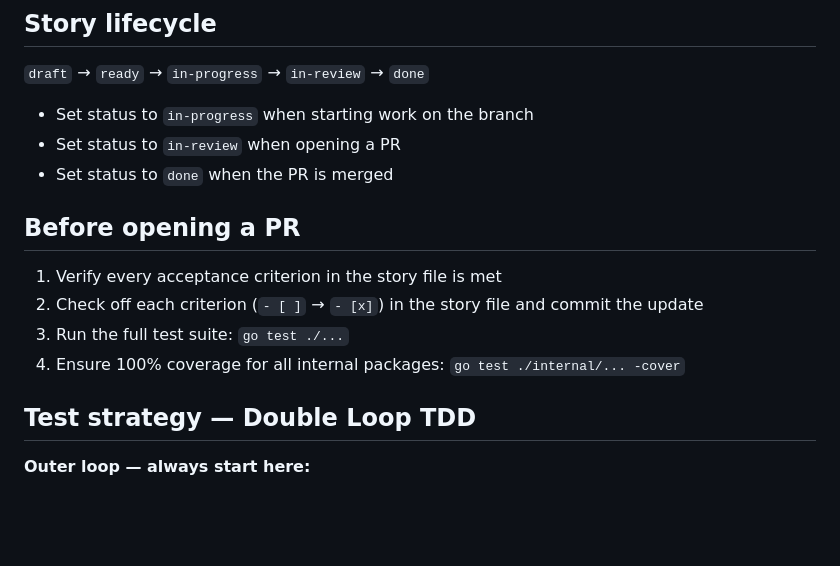
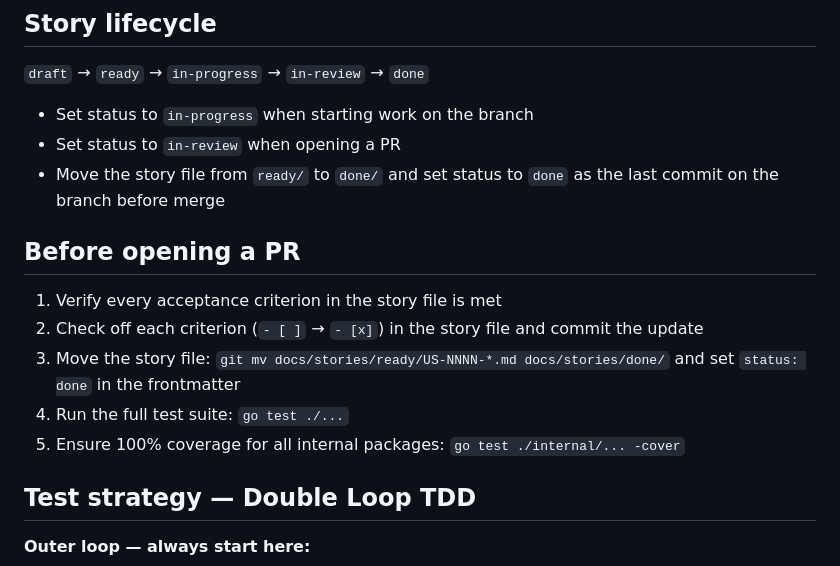
Before and after one commit to tstangenberg/stratum, a Markdown page: CLAUDE.md, the part around the change. Rendered like a GitHub page; blank space fills up the shorter version.

Commit message:
chore: move US-0038 to done/, update CLAUDE.md story lifecycle

```diff
--- a/CLAUDE.md
+++ b/CLAUDE.md
@@ -28,14 +28,15 @@ Go 1.26 · PostgreSQL · `vektah/gqlparser` (SDL parsing) · `graphql-go/graphql
 
 - Set status to `in-progress` when starting work on the branch
 - Set status to `in-review` when opening a PR
-- Set status to `done` when the PR is merged
+- Move the story file from `ready/` to `done/` and set status to `done` as the last commit on the branch before merge
 
 ## Before opening a PR
 
 1. Verify every acceptance criterion in the story file is met
 2. Check off each criterion (`- [ ]` → `- [x]`) in the story file and commit the update
-3. Run the full test suite: `go test ./...`
-4. Ensure 100% coverage for all internal packages: `go test ./internal/... -cover`
+3. Move the story file: `git mv docs/stories/ready/US-NNNN-*.md docs/stories/done/` and set `status: done` in the frontmatter
+4. Run the full test suite: `go test ./...`
+5. Ensure 100% coverage for all internal packages: `go test ./internal/... -cover`
 
 ## Test strategy — Double Loop TDD
 
```
Also changed, not shown: 2 other files.
